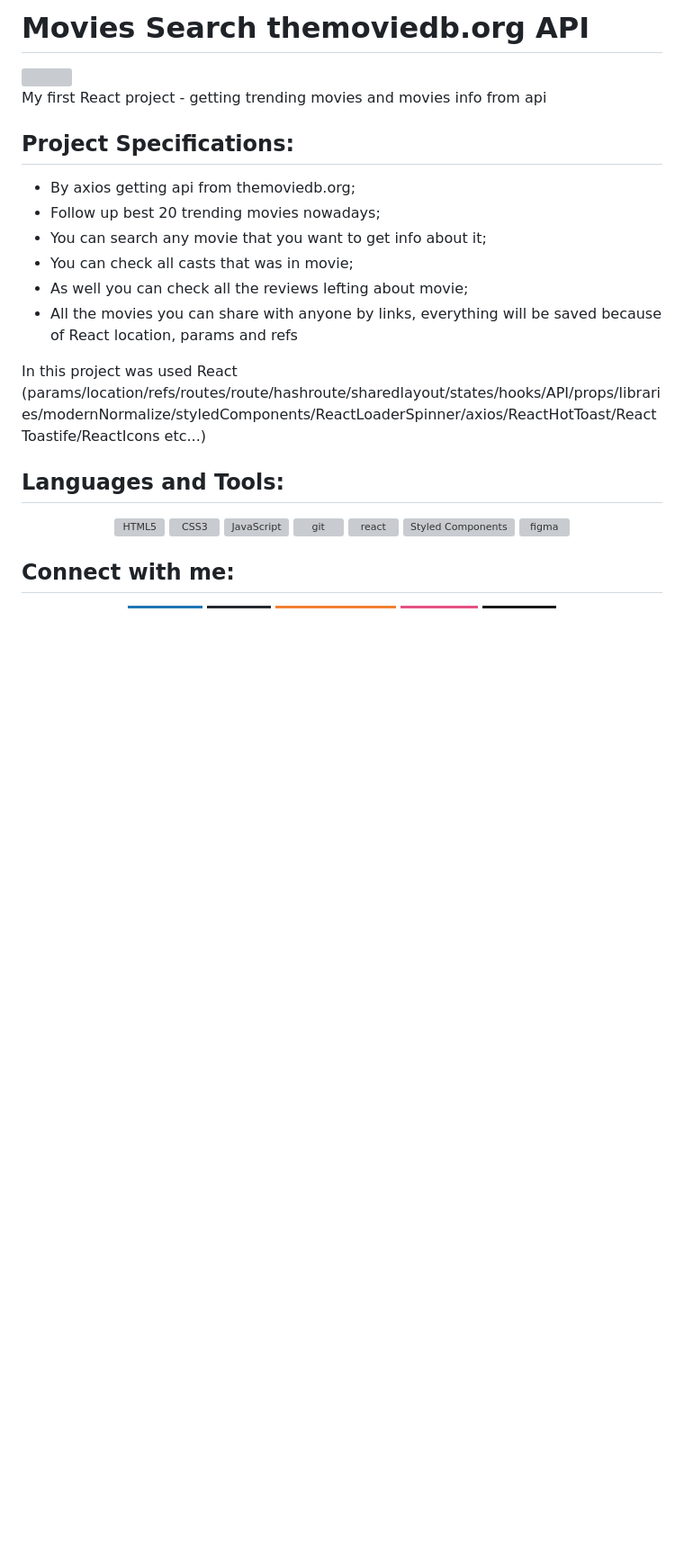
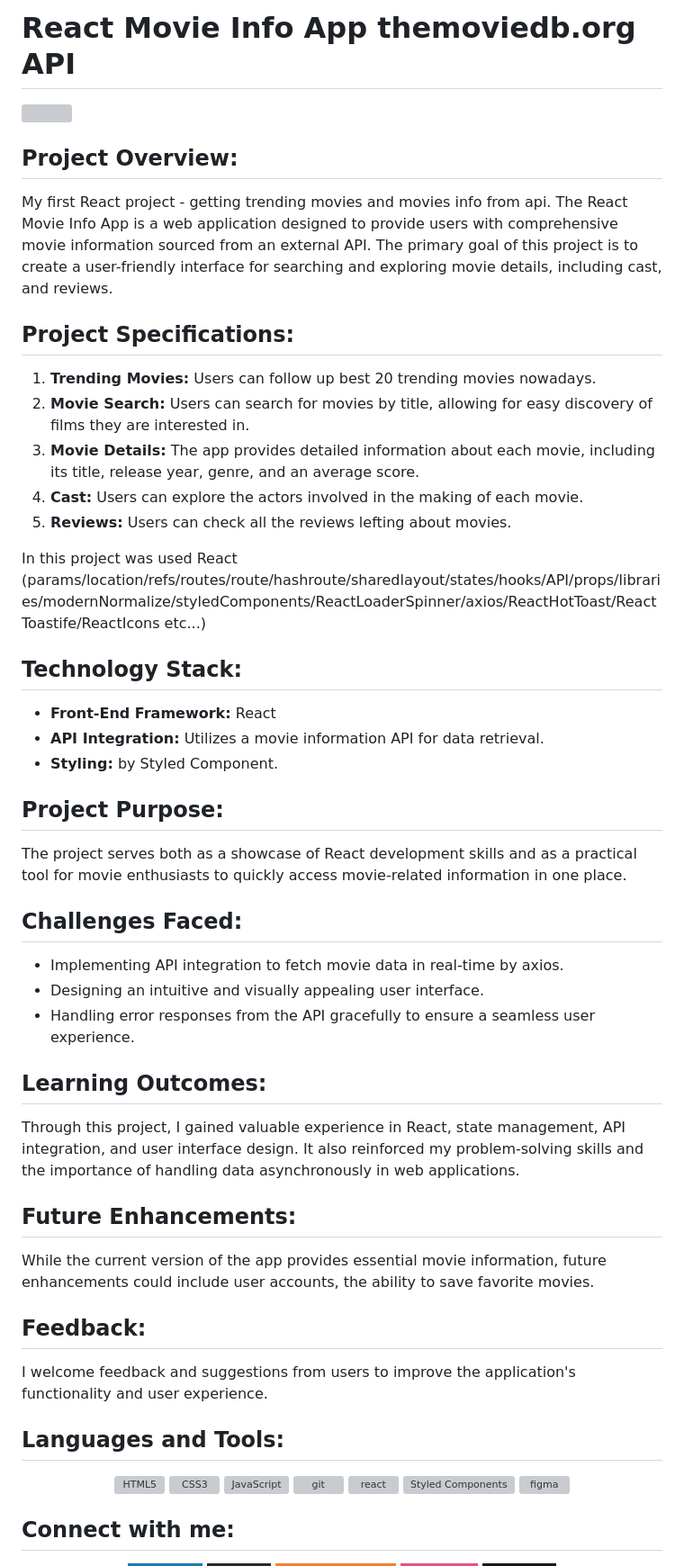
Before and after one commit to RobertTopDev/movies-info, a Markdown page: README.md, the part around the change. Shown: that part at 90% size. Rendered like a GitHub page; badges without logos; blank space fills up the shorter version; grey boxes are pictures that could not be loaded.

```diff
--- a/README.md
+++ b/README.md
@@ -1,18 +1,40 @@
-# **Movies Search** themoviedb.org API
+# **React Movie Info App** themoviedb.org API
 <img align="right" src="https://media.giphy.com/media/du3J3cXyzhj75IOgvA/giphy.gif" width="100"/>
 
-My first React project - getting trending movies and movies info from api
+## Project Overview:
+My first React project - getting trending movies and movies info from api.
+The React Movie Info App is a web application designed to provide users with comprehensive movie information sourced from an external API. The primary goal of this project is to create a user-friendly interface for searching and exploring movie details, including cast, and reviews.
 
 ## Project Specifications:
-
-* By axios getting api from themoviedb.org;
-* Follow up best 20 trending movies nowadays;
-* You can search any movie that you want to get info about it;
-* You can check all casts that was in movie;
-* As well you can check all the reviews lefting about movie;
-* All the movies you can share with anyone by links, everything will be saved because of React location, params and refs
+1. **Trending Movies:** Users can follow up best 20 trending movies nowadays.
+1. **Movie Search:** Users can search for movies by title, allowing for easy discovery of films they are interested in.
+1. **Movie Details:** The app provides detailed information about each movie, including its title, release year, genre, and an average score.
+1. **Cast:** Users can explore the actors involved in the making of each movie.
+1. **Reviews:** Users can check all the reviews lefting about movies.
 
 In this project was used React (params/location/refs/routes/route/hashroute/sharedlayout/states/hooks/API/props/libraries/modernNormalize/styledComponents/ReactLoaderSpinner/axios/ReactHotToast/ReactToastife/ReactIcons etc...)
+
+## Technology Stack:
+* **Front-End Framework:** React
+* **API Integration:** Utilizes a movie information API for data retrieval.
+* **Styling:** by Styled Component.
+
+## Project Purpose:
+The project serves both as a showcase of React development skills and as a practical tool for movie enthusiasts to quickly access movie-related information in one place.
+
+## Challenges Faced:
+* Implementing API integration to fetch movie data in real-time by axios.
+* Designing an intuitive and visually appealing user interface.
+* Handling error responses from the API gracefully to ensure a seamless user experience.
+
+## Learning Outcomes:
+Through this project, I gained valuable experience in React, state management, API integration, and user interface design. It also reinforced my problem-solving skills and the importance of handling data asynchronously in web applications.
+
+## Future Enhancements:
+While the current version of the app provides essential movie information, future enhancements could include user accounts, the ability to save favorite movies.
+
+## Feedback:
+I welcome feedback and suggestions from users to improve the application's functionality and user experience.
 
 ## Languages and Tools:
 <div align="center">
```
